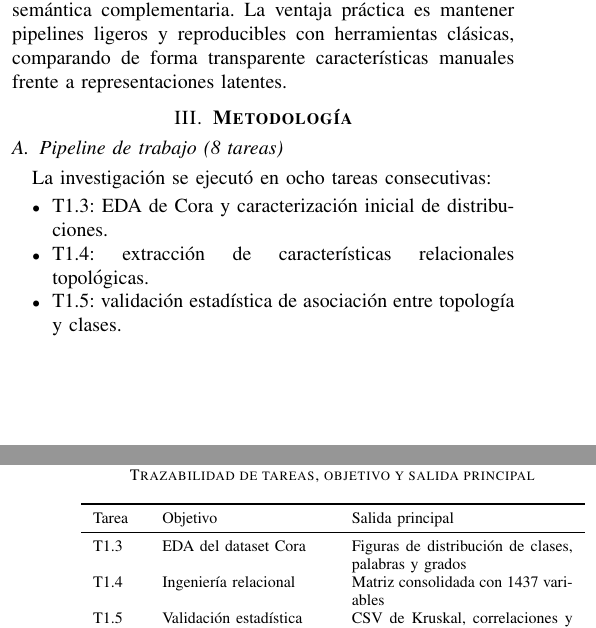
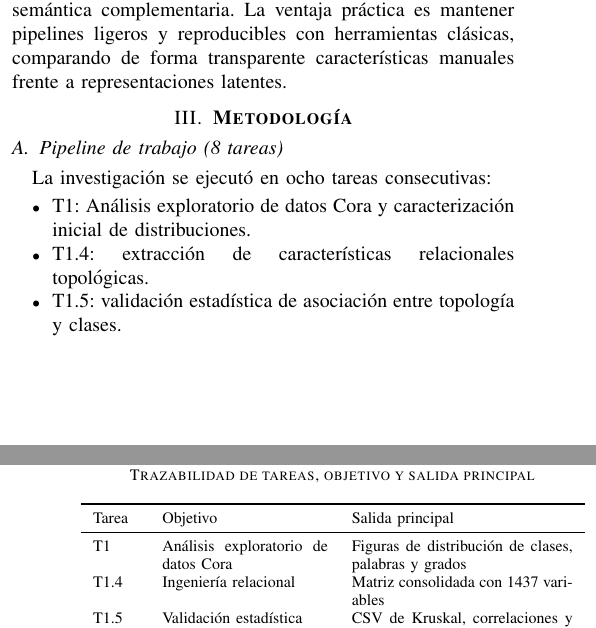
Before and after one commit to juanantoniofr/aprendizaje-automatico-relacional, a LaTeX paper (docs/trabajo/informe_IA_Relacional_Grupo5.tex): two parts of the columns of pages 1 and 2 of 9, joined at a grey line, cut so that both start at the same text. Compiled offline with pdfLaTeX.

Commit message:
Revisa y actualiza tarea 1: Analisis exploratorio de datos

```diff
--- a/docs/trabajo/informe_IA_Relacional_Grupo5.tex
+++ b/docs/trabajo/informe_IA_Relacional_Grupo5.tex
@@ -142,7 +142,7 @@ frente a representaciones latentes.
 
 La investigación se ejecutó en ocho tareas consecutivas:
 \begin{itemize}
-    \item T1.3: EDA de Cora y caracterización inicial de distribuciones.
+    \item T1: Análisis exploratorio de datos Cora y caracterización inicial de distribuciones.
     \item T1.4: extracción de características relacionales topológicas.
     \item T1.5: validación estadística de asociación entre topología y clases.
     \item T2.1: entrenamiento y evaluación de cuatro modelos base.
@@ -162,7 +162,7 @@ La investigación se ejecutó en ocho tareas consecutivas:
   \toprule
   Tarea & Objetivo & Salida principal \\
   \midrule
-  T1.3 & EDA del dataset Cora & Figuras de distribución de clases, palabras y grados \\
+  T1 & Análisis exploratorio de datos Cora & Figuras de distribución de clases, palabras y grados \\
   T1.4 & Ingeniería relacional & Matriz consolidada con 1437 variables \\
   T1.5 & Validación estadística & CSV de Kruskal, correlaciones y asociación comunidad-clase \\
   T2.1 & ínea base supervisada & étricas CV/test de 4 modelos y modelo base persistido \\
```
Also changed, not shown: docs/trabajo/informe_IA_Relacional_Grupo5.pdf, docs/trabajo/informe_IA_Relacional_Grupo5.tex (2 more changed lines), 2 other files.
